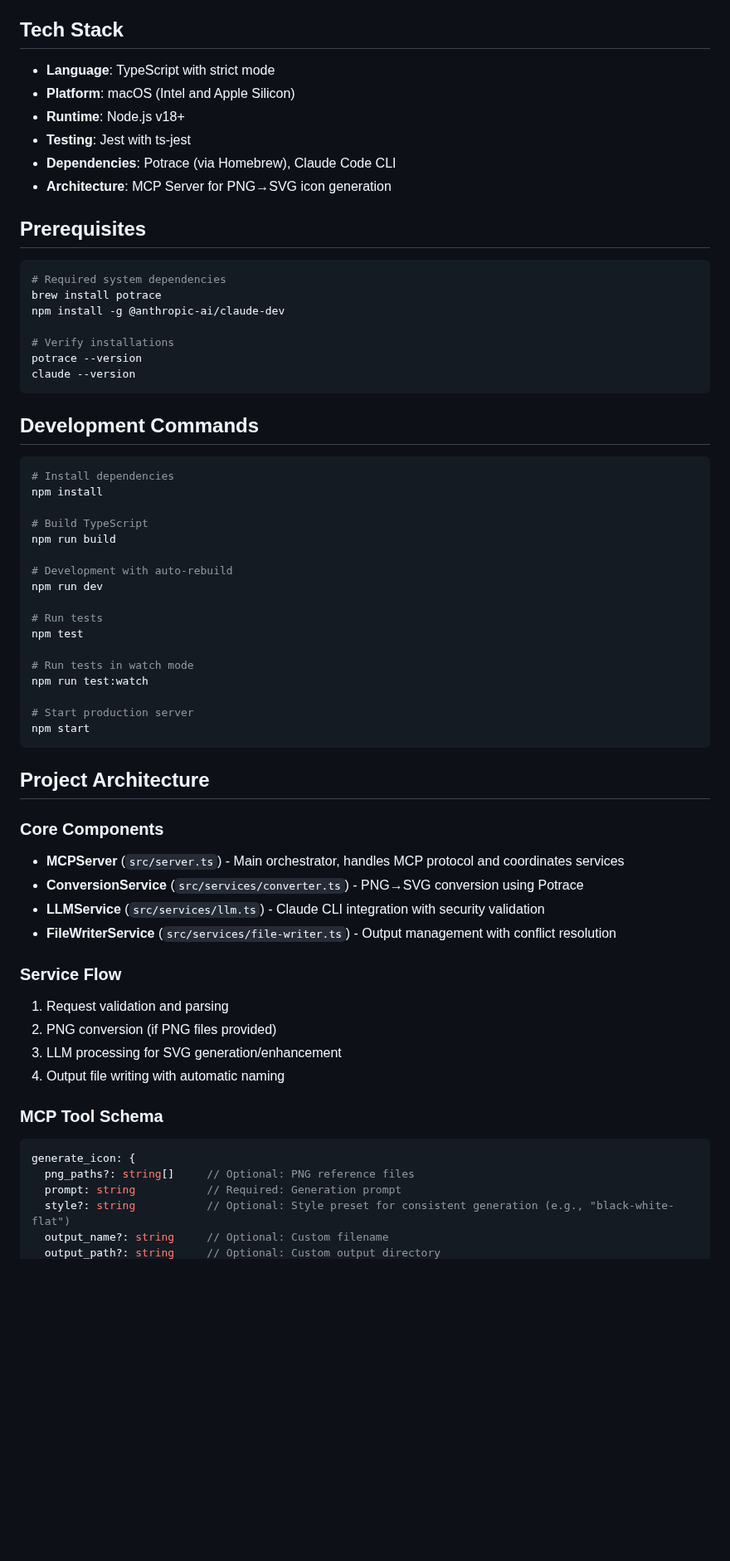
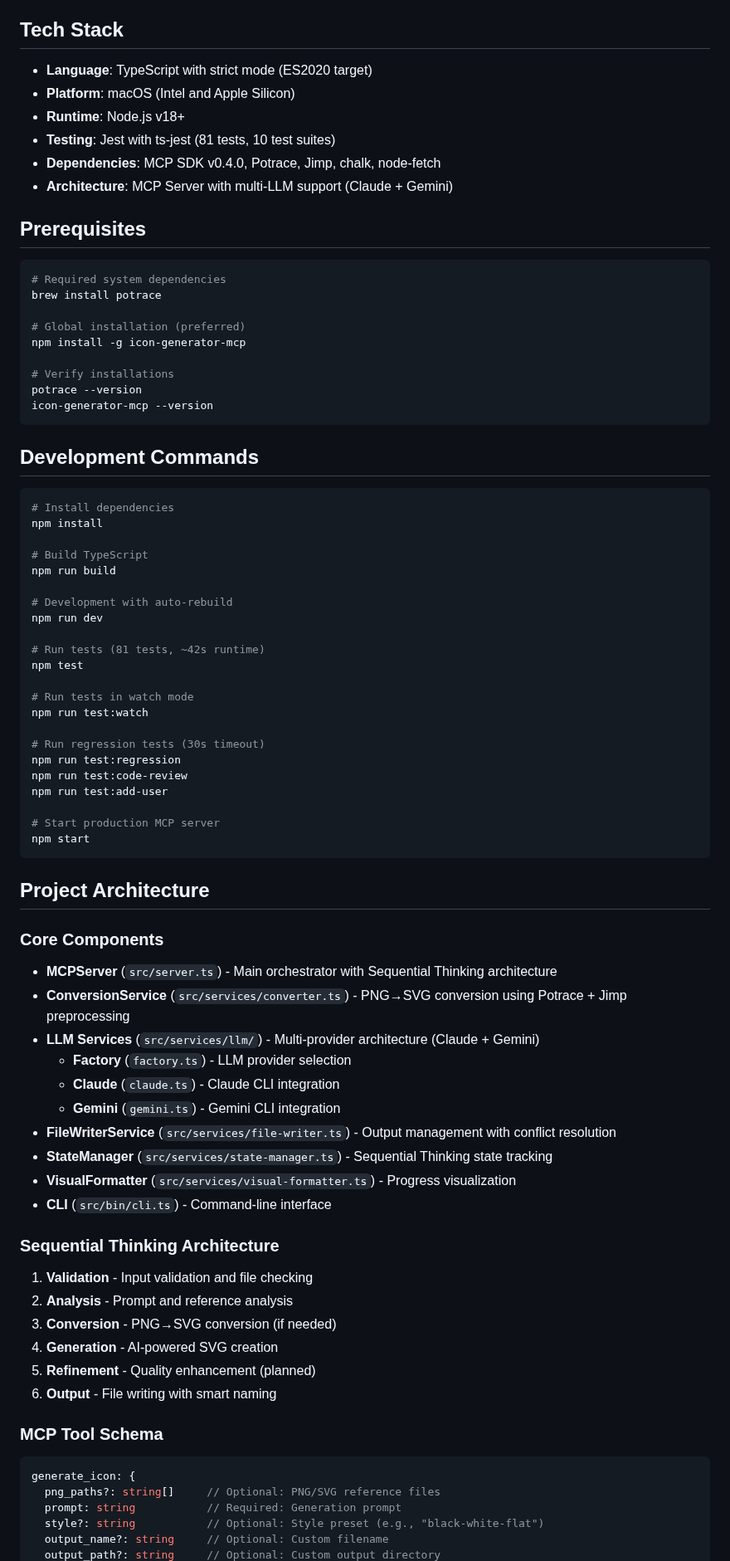
Before and after one commit to niels-oz/icon-generator-mcp, a Markdown page: CLAUDE.md, the part around one of its changes. Shown at 83% size. Drawn GitHub-style; blank space fills up the shorter version.

````diff
--- a/CLAUDE.md
+++ b/CLAUDE.md
@@ -3,22 +3,24 @@
 This file provides guidance to Claude Code (claude.ai/code) when working with code in this repository.
 
 ## Tech Stack
-- **Language**: TypeScript with strict mode
+- **Language**: TypeScript with strict mode (ES2020 target)
 - **Platform**: macOS (Intel and Apple Silicon)
 - **Runtime**: Node.js v18+
-- **Testing**: Jest with ts-jest
-- **Dependencies**: Potrace (via Homebrew), Claude Code CLI
-- **Architecture**: MCP Server for PNG→SVG icon generation
+- **Testing**: Jest with ts-jest (81 tests, 10 test suites)
+- **Dependencies**: MCP SDK v0.4.0, Potrace, Jimp, chalk, node-fetch
+- **Architecture**: MCP Server with multi-LLM support (Claude + Gemini)
 
 ## Prerequisites
 ```bash
 # Required system dependencies
 brew install potrace
-npm install -g @anthropic-ai/claude-dev
+
+# Global installation (preferred)
+npm install -g icon-generator-mcp
 
 # Verify installations
 potrace --version
-claude --version
+icon-generator-mcp --version
 ```
 
 ## Development Commands
@@ -32,35 +34,48 @@ npm run build
 # Development with auto-rebuild
 npm run dev
 
-# Run tests
+# Run tests (81 tests, ~42s runtime)
 npm test
 
 # Run tests in watch mode
 npm run test:watch
 
-# Start production server
+# Run regression tests (30s timeout)
+npm run test:regression
+npm run test:code-review
+npm run test:add-user
+
+# Start production MCP server
 npm start
 ```
 
 ## Project Architecture
 
 ### Core Components
-- **MCPServer** (`src/server.ts`) - Main orchestrator, handles MCP protocol and coordinates services
-- **ConversionService** (`src/services/converter.ts`) - PNG→SVG conversion using Potrace
-- **LLMService** (`src/services/llm.ts`) - Claude CLI integration with security validation
+- **MCPServer** (`src/server.ts`) - Main orchestrator with Sequential Thinking architecture
+- **ConversionService** (`src/services/converter.ts`) - PNG→SVG conversion using Potrace + Jimp preprocessing
+- **LLM Services** (`src/services/llm/`) - Multi-provider architecture (Claude + Gemini)
+  - **Factory** (`factory.ts`) - LLM provider selection
+  - **Claude** (`claude.ts`) - Claude CLI integration
+  - **Gemini** (`gemini.ts`) - Gemini CLI integration
 - **FileWriterService** (`src/services/file-writer.ts`) - Output management with conflict resolution
+- **StateManager** (`src/services/state-manager.ts`) - Sequential Thinking state tracking
+- **VisualFormatter** (`src/services/visual-formatter.ts`) - Progress visualization
+- **CLI** (`src/bin/cli.ts`) - Command-line interface
 
-### Service Flow
-1. Request validation and parsing
-2. PNG conversion (if PNG files provided)
-3. LLM processing for SVG generation/enhancement
-4. Output file writing with automatic naming
+### Sequential Thinking Architecture
+1. **Validation** - Input validation and file checking
+2. **Analysis** - Prompt and reference analysis
+3. **Conversion** - PNG→SVG conversion (if needed)
+4. **Generation** - AI-powered SVG creation
+5. **Refinement** - Quality enhancement (planned)
+6. **Output** - File writing with smart naming
 
 ### MCP Tool Schema
 ```typescript
 generate_icon: {
-  png_paths?: string[]     // Optional: PNG reference files
+  png_paths?: string[]     // Optional: PNG/SVG reference files
   prompt: string           // Required: Generation prompt
-  style?: string           // Optional: Style preset for consistent generation (e.g., "black-white-flat")
+  style?: string           // Optional: Style preset (e.g., "black-white-flat")
   output_name?: string     // Optional: Custom filename
   output_path?: string     // Optional: Custom output directory
````
Also changed, not shown: other parts of CLAUDE.md (+89 -18 lines), README.md (+1 -1 lines).
